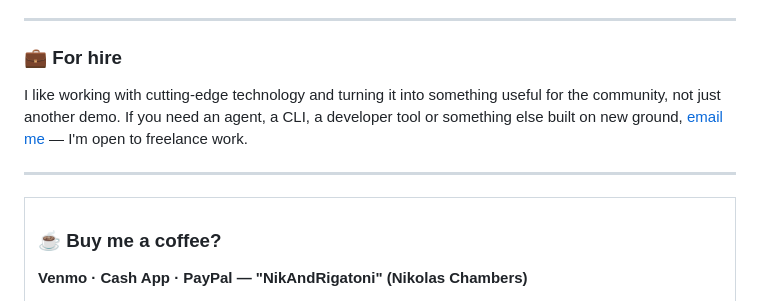
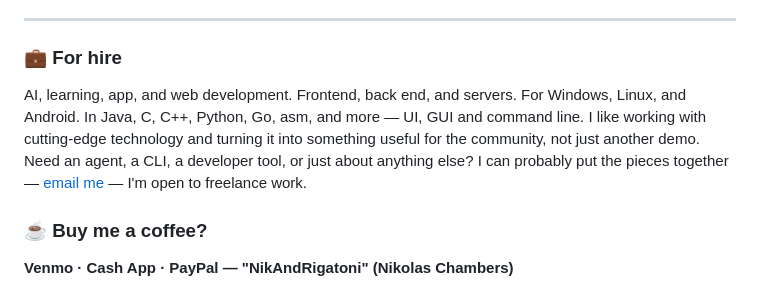
Before and after one commit to nikolas-chambers/open-debugger, a Markdown page: README.md, the part around the change. Rendered like a GitHub page.

Commit message:
Update the For hire block with the full list of services

```diff
--- a/README.md
+++ b/README.md
@@ -78,15 +78,13 @@ Command reference and the pipe protocol live in [CONTROL.md](CONTROL.md).
 
 ### 💼 For hire
 
-I like working with cutting-edge technology and turning it into something
-useful for the community, not just another demo. If you need an agent, a CLI, a
-developer tool or something else built on new ground,
-[email me](mailto:nikolasjonchambers@gmail.com) — I'm open to freelance work.
-
----
-
-<table>
-<tr><td>
+AI, learning, app, and web development. Frontend, back end, and servers. For
+Windows, Linux, and Android. In Java, C, C++, Python, Go, asm, and more — UI,
+GUI and command line. I like working with cutting-edge technology and turning
+it into something useful for the community, not just another demo. Need an
+agent, a CLI, a developer tool, or just about anything else? I can probably put
+the pieces together — [email me](mailto:nikolasjonchambers@gmail.com) —
+I'm open to freelance work.
 
 ### ☕ Buy me a coffee?
 
```
